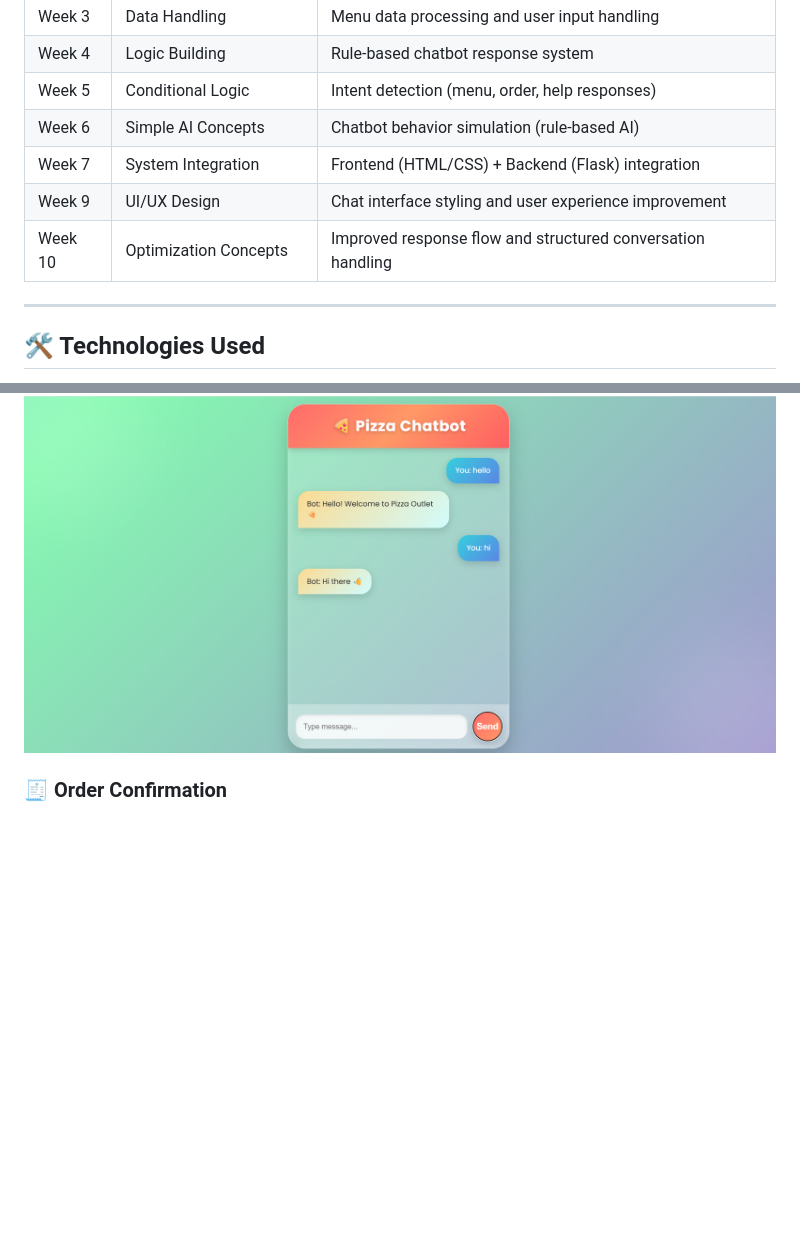
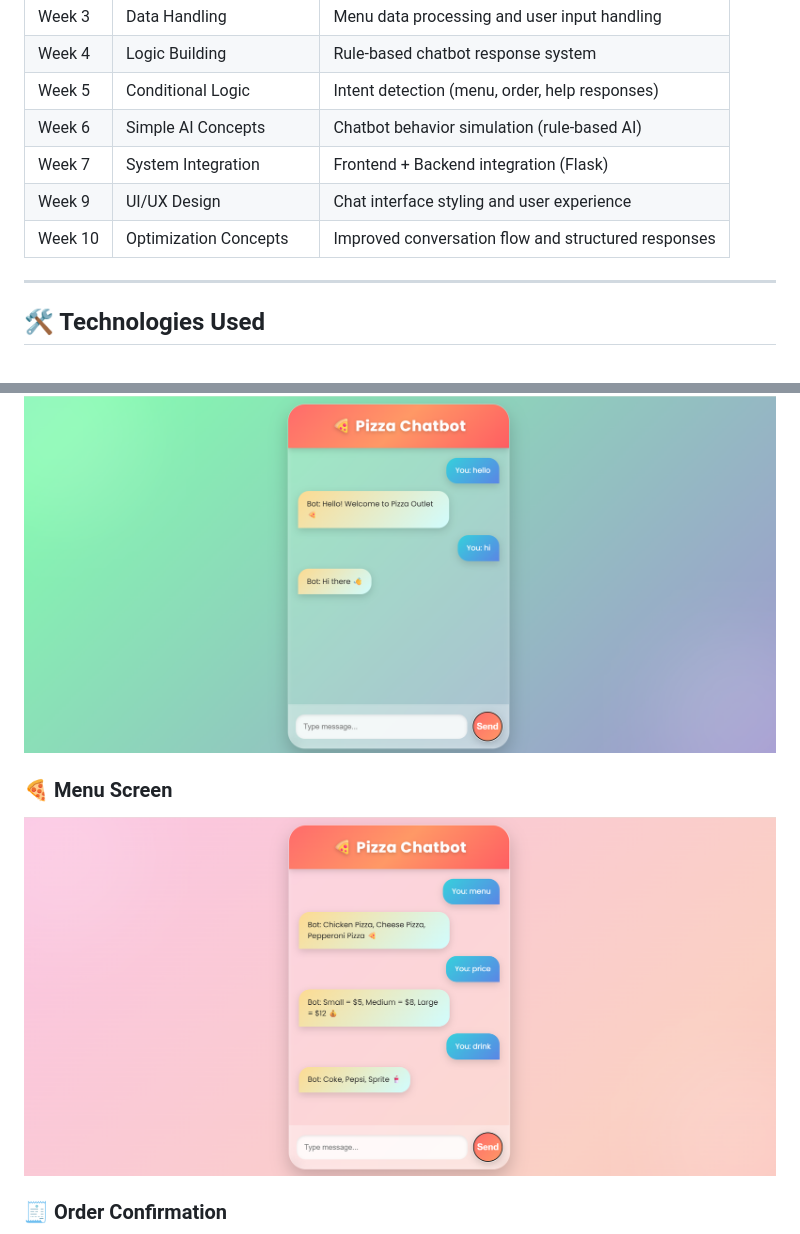
Before and after one commit to samiurr995-lgtm/AI-Pizza-Chatbot, a Markdown page: README.md, 2 parts joined by grey strips. Rendered like a GitHub page; blank space fills up the shorter version.

```diff
--- a/README.md
+++ b/README.md
@@ -58,9 +58,9 @@ User Input → Flask Backend → Intent Detection → Response Generator → Cha
 | Week 4 | Logic Building | Rule-based chatbot response system |
 | Week 5 | Conditional Logic | Intent detection (menu, order, help responses) |
 | Week 6 | Simple AI Concepts | Chatbot behavior simulation (rule-based AI) |
-| Week 7 | System Integration | Frontend (HTML/CSS) + Backend (Flask) integration |
-| Week 9 | UI/UX Design | Chat interface styling and user experience improvement |
-| Week 10 | Optimization Concepts | Improved response flow and structured conversation handling |
+| Week 7 | System Integration | Frontend + Backend integration (Flask) |
+| Week 9 | UI/UX Design | Chat interface styling and user experience |
+| Week 10 | Optimization Concepts | Improved conversation flow and structured responses |
 
 ---
 
@@ -131,6 +135,9 @@ http://127.0.0.1:5000
 ### 💬 Chat Interface
 ![Chat Interface](chat.png)
 
+### 🍕 Menu Screen
+![Menu](menu.png)
+
 ### 🧾 Order Confirmation
 ![Order Confirmation](order.png)
 
```
Also changed, not shown: other parts of README.md (+31 -4 lines).
